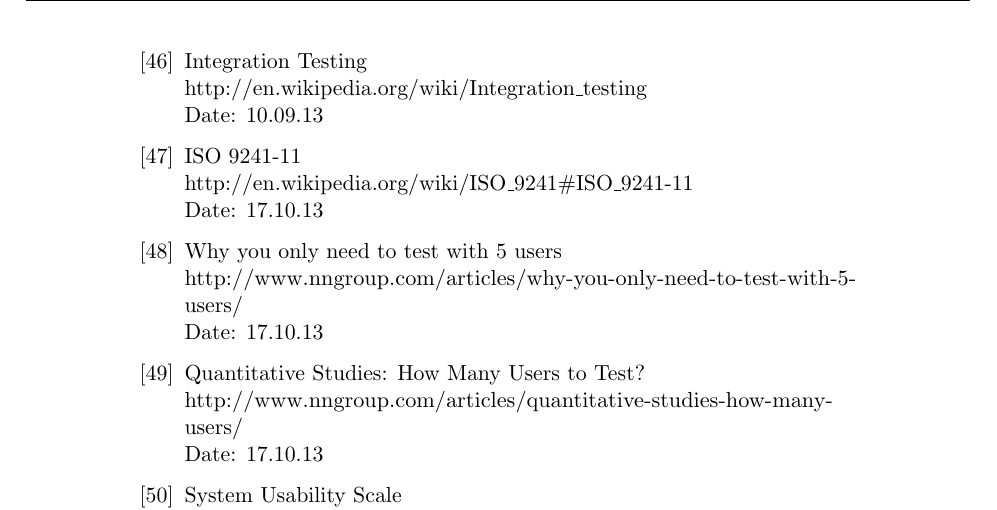
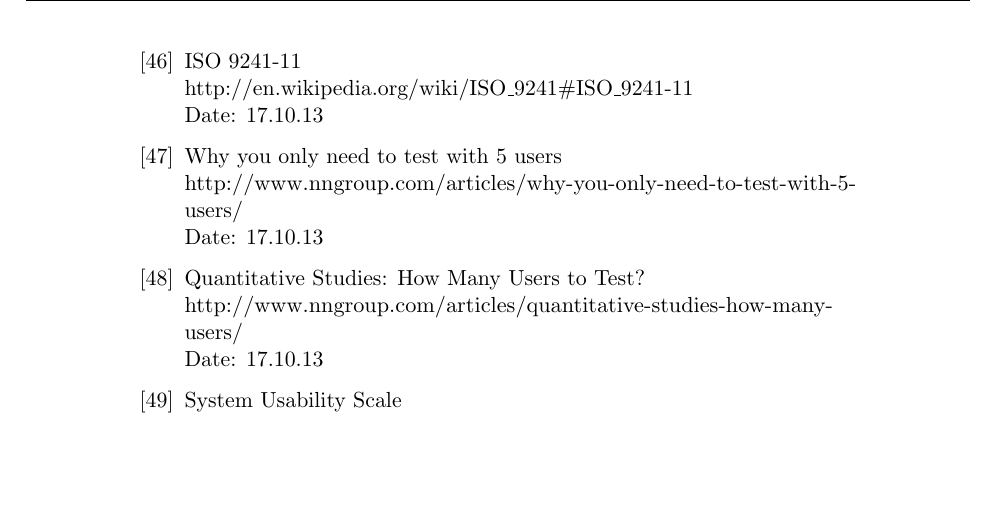
Before and after one commit to kpro-gr10/report, a LaTeX thesis (main.tex, which reads references.tex): part of page 140 of 149, cut at the place of the change, the shorter picture padded with empty space. Compiled offline with pdfLaTeX.

```diff
--- a/references.tex
+++ b/references.tex
@@ -233,11 +233,6 @@
 	\href {http://en.wikipedia.org/wiki/Compatibility_testing}{http://en.wikipedia.org/wiki/Compatibility\_testing} \\
 	Date: 10.09.13
 
-\bibitem{integrationTesting}
-	Integration Testing \\
-	\href{http://en.wikipedia.org/wiki/Integration_testing}{http://en.wikipedia.org/wiki/Integration\_testing} \\
-	Date: 10.09.13
-
 \bibitem{ISOusability}
 	ISO 9241-11 \\
 	\href {http://en.wikipedia.org/wiki/ISO_9241#ISO_9241-11}{http://en.wikipedia.org/wiki/ISO\_9241\#ISO\_9241-11} \\
```
Also changed, not shown: 5 other files.
